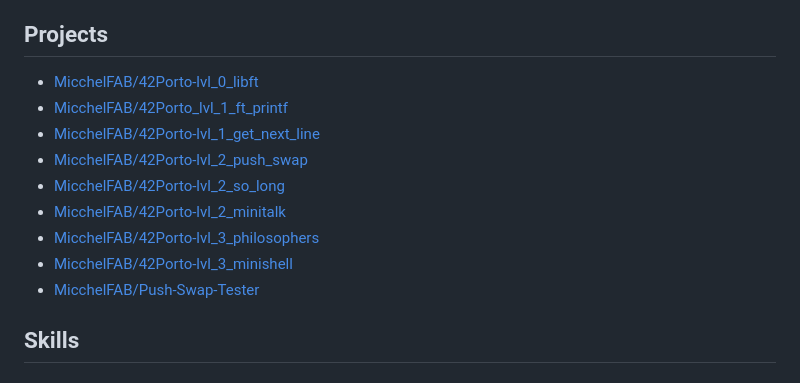
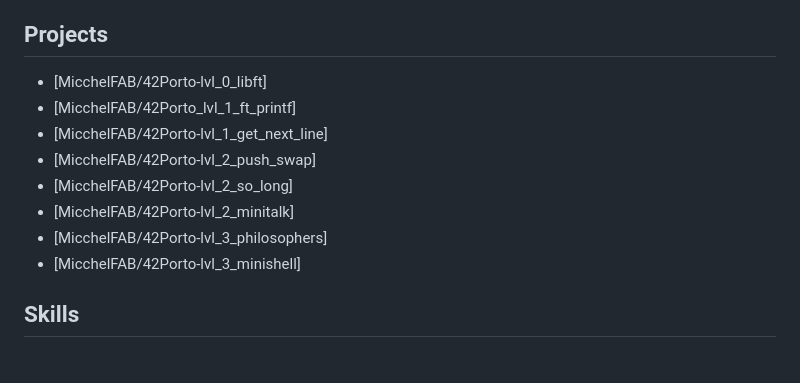
Before and after one commit to MicchelFAB/Micchelfab, a Markdown page: README.md, the part around the change. Rendered like a GitHub page.

```diff
--- a/README.md
+++ b/README.md
@@ -8,15 +8,14 @@ I am a student at [42 Porto](https://www.42porto.com/) passionate about coding a
 
 ## Projects
 
-- [MicchelFAB/42Porto-lvl_0_libft](https://github.com/MicchelFAB/42Porto-lvl_0_libft)
-- [MicchelFAB/42Porto_lvl_1_ft_printf](https://github.com/MicchelFAB/42Porto_lvl_1_ft_printf)
-- [MicchelFAB/42Porto-lvl_1_get_next_line](https://github.com/MicchelFAB/42Porto-lvl_1_get_next_line)
-- [MicchelFAB/42Porto-lvl_2_push_swap](https://github.com/MicchelFAB/42Porto-lvl_2_push_swap)
-- [MicchelFAB/42Porto-lvl_2_so_long](https://github.com/MicchelFAB/42Porto-lvl_2_so_long)
-- [MicchelFAB/42Porto-lvl_2_minitalk](https://github.com/MicchelFAB/42Porto-lvl_2_minitalk)
-- [MicchelFAB/42Porto-lvl_3_philosophers](https://github.com/MicchelFAB/42Porto-lvl_3_philosophers)
-- [MicchelFAB/42Porto-lvl_3_minishell](https://github.com/MicchelFAB/42Porto-lvl_3_minishell)
-- [MicchelFAB/Push-Swap-Tester](https://github.com/MicchelFAB/Push-Swap-Tester)
+- [MicchelFAB/42Porto-lvl_0_libft]<!--(https://github.com/MicchelFAB/42Porto-lvl_0_libft)-->
+- [MicchelFAB/42Porto_lvl_1_ft_printf]<!--(https://github.com/MicchelFAB/42Porto_lvl_1_ft_printf)-->
+- [MicchelFAB/42Porto-lvl_1_get_next_line]<!--(https://github.com/MicchelFAB/42Porto-lvl_1_get_next_line)-->
+- [MicchelFAB/42Porto-lvl_2_push_swap]<!--(https://github.com/MicchelFAB/42Porto-lvl_2_push_swap)-->
+- [MicchelFAB/42Porto-lvl_2_so_long]<!--(https://github.com/MicchelFAB/42Porto-lvl_2_so_long)-->
+- [MicchelFAB/42Porto-lvl_2_minitalk]<!--(https://github.com/MicchelFAB/42Porto-lvl_2_minitalk)-->
+- [MicchelFAB/42Porto-lvl_3_philosophers]<!--(https://github.com/MicchelFAB/42Porto-lvl_3_philosophers)-->
+- [MicchelFAB/42Porto-lvl_3_minishell]<!--(https://github.com/MicchelFAB/42Porto-lvl_3_minishell)-->
 
 ## Skills
 
```
